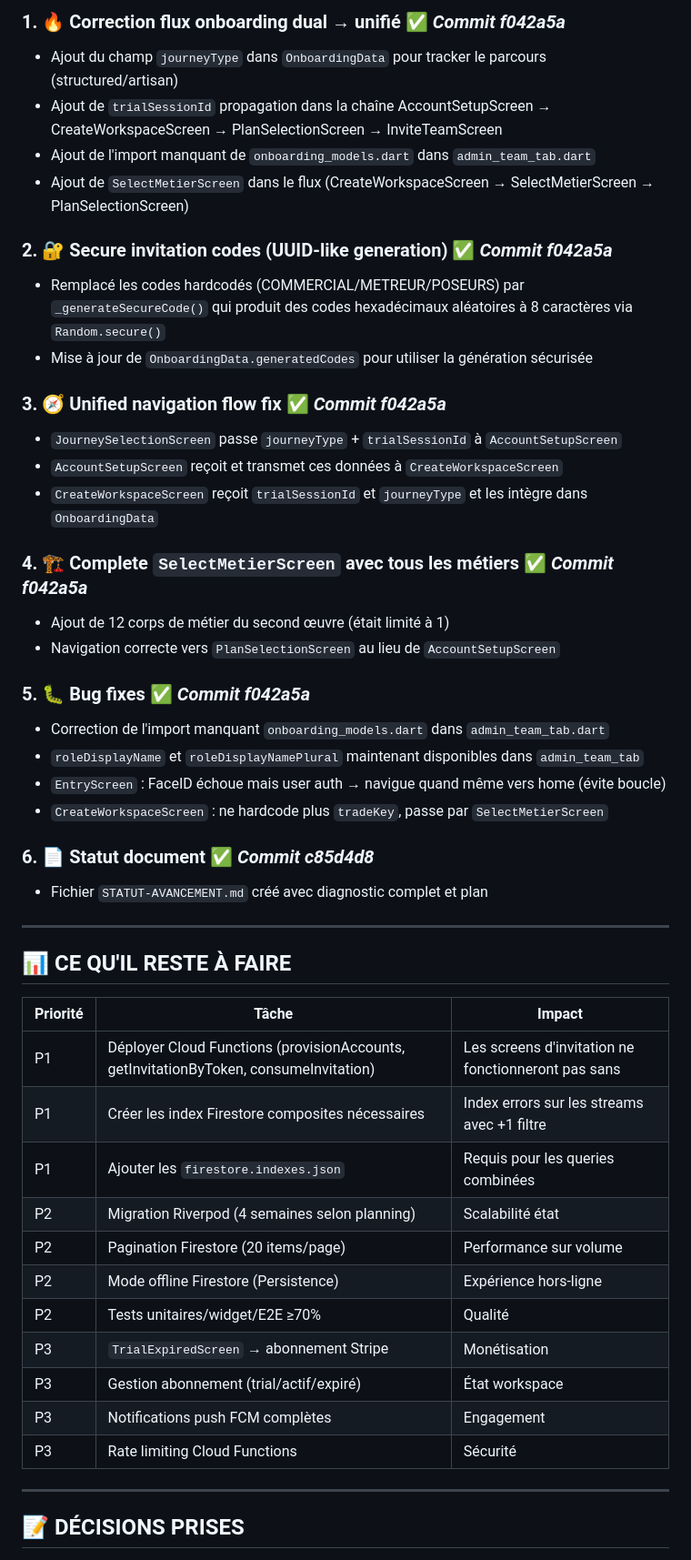
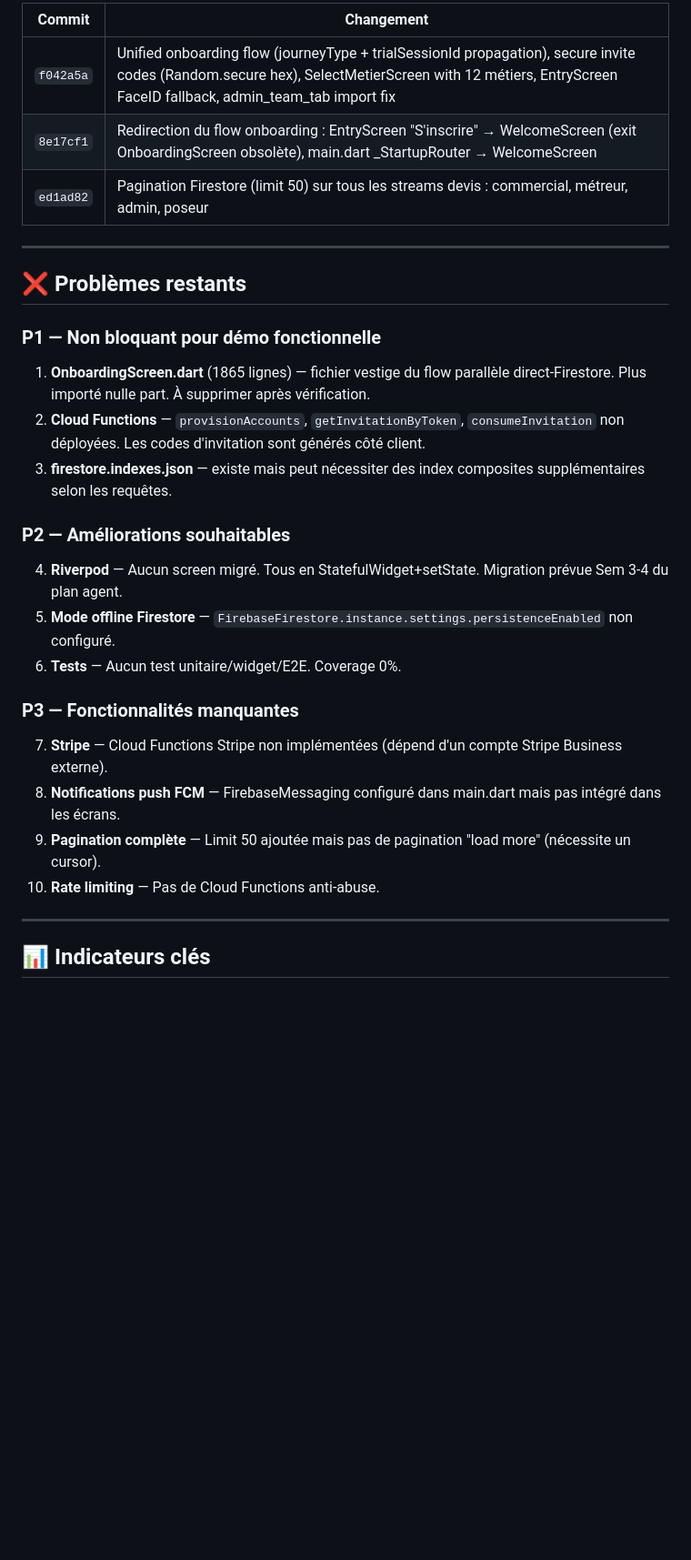
Before and after one commit to Crysal06460/workit, a Markdown page: STATUT-AVANCEMENT.md, the part around one of its changes. Shown at 91% size. GitHub-like rendering; blank space fills up the shorter version.

```diff
--- a/STATUT-AVANCEMENT.md
+++ b/STATUT-AVANCEMENT.md
@@ -48,51 +30,31 @@
 
-### 1. 🔥 Correction flux onboarding dual → unifié ✅ *Commit f042a5a*
-- Ajout du champ `journeyType` dans `OnboardingData` pour tracker le parcours (structured/artisan)
-- Ajout de `trialSessionId` propagation dans la chaîne AccountSetupScreen → CreateWorkspaceScreen → PlanSelectionScreen → InviteTeamScreen
-- Ajout de l'import manquant de `onboarding_models.dart` dans `admin_team_tab.dart`
-- Ajout de `SelectMetierScreen` dans le flux (CreateWorkspaceScreen → SelectMetierScreen → PlanSelectionScreen)
-
-### 2. 🔐 Secure invitation codes (UUID-like generation) ✅ *Commit f042a5a*
-- Remplacé les codes hardcodés (COMMERCIAL/METREUR/POSEURS) par `_generateSecureCode()` qui produit des codes hexadécimaux aléatoires à 8 caractères via `Random.secure()`
-- Mise à jour de `OnboardingData.generatedCodes` pour utiliser la génération sécurisée
-
-### 3. 🧭 Unified navigation flow fix ✅ *Commit f042a5a*
-- `JourneySelectionScreen` passe `journeyType` + `trialSessionId` à `AccountSetupScreen`
-- `AccountSetupScreen` reçoit et transmet ces données à `CreateWorkspaceScreen`
-- `CreateWorkspaceScreen` reçoit `trialSessionId` et `journeyType` et les intègre dans `OnboardingData`
-
-### 4. 🏗️ Complete `SelectMetierScreen` avec tous les métiers ✅ *Commit f042a5a*
-- Ajout de 12 corps de métier du second œuvre (était limité à 1)
-- Navigation correcte vers `PlanSelectionScreen` au lieu de `AccountSetupScreen`
-
-### 5. 🐛 Bug fixes ✅ *Commit f042a5a*
-- Correction de l'import manquant `onboarding_models.dart` dans `admin_team_tab.dart`
-- `roleDisplayName` et `roleDisplayNamePlural` maintenant disponibles dans `admin_team_tab`
-- `EntryScreen` : FaceID échoue mais user auth → navigue quand même vers home (évite boucle)
-- `CreateWorkspaceScreen` : ne hardcode plus `tradeKey`, passe par `SelectMetierScreen`
-
-### 6. 📄 Statut document ✅ *Commit c85d4d8*
-- Fichier `STATUT-AVANCEMENT.md` créé avec diagnostic complet et plan
+| Commit | Changement |
+|--------|-----------|
+| `f042a5a` | Unified onboarding flow (journeyType + trialSessionId propagation), secure invite codes (Random.secure hex), SelectMetierScreen with 12 métiers, EntryScreen FaceID fallback, admin_team_tab import fix |
+| `8e17cf1` | Redirection du flow onboarding : EntryScreen "S'inscrire" → WelcomeScreen (exit OnboardingScreen obsolète), main.dart _StartupRouter → WelcomeScreen |
+| `ed1ad82` | Pagination Firestore (limit 50) sur tous les streams devis : commercial, métreur, admin, poseur |
 
 ---
 
-## 📊 CE QU'IL RESTE À FAIRE
+## ❌ Problèmes restants
 
-| Priorité | Tâche | Impact |
-|----------|-------|--------|
-| P1 | Déployer Cloud Functions (provisionAccounts, getInvitationByToken, consumeInvitation) | Les screens d'invitation ne fonctionneront pas sans |
-| P1 | Créer les index Firestore composites nécessaires | Index errors sur les streams avec +1 filtre |
-| P1 | Ajouter les `firestore.indexes.json` | Requis pour les queries combinées |
-| P2 | Migration Riverpod (4 semaines selon planning) | Scalabilité état |
-| P2 | Pagination Firestore (20 items/page) | Performance sur volume |
-| P2 | Mode offline Firestore (Persistence) | Expérience hors-ligne |
-| P2 | Tests unitaires/widget/E2E ≥70% | Qualité |
-| P3 | `TrialExpiredScreen` → abonnement Stripe | Monétisation |
-| P3 | Gestion abonnement (trial/actif/expiré) | État workspace |
-| P3 | Notifications push FCM complètes | Engagement |
-| P3 | Rate limiting Cloud Functions | Sécurité |
+### P1 — Non bloquant pour démo fonctionnelle
+1. **OnboardingScreen.dart** (1865 lignes) — fichier vestige du flow parallèle direct-Firestore. Plus importé nulle part. À supprimer après vérification.
+2. **Cloud Functions** — `provisionAccounts`, `getInvitationByToken`, `consumeInvitation` non déployées. Les codes d'invitation sont générés côté client.
+3. **firestore.indexes.json** — existe mais peut nécessiter des index composites supplémentaires selon les requêtes.
+
+### P2 — Améliorations souhaitables
+4. **Riverpod** — Aucun screen migré. Tous en StatefulWidget+setState. Migration prévue Sem 3-4 du plan agent.
+5. **Mode offline Firestore** — `FirebaseFirestore.instance.settings.persistenceEnabled` non configuré.
+6. **Tests** — Aucun test unitaire/widget/E2E. Coverage 0%.
+
+### P3 — Fonctionnalités manquantes
+7. **Stripe** — Cloud Functions Stripe non implémentées (dépend d'un compte Stripe Business externe).
+8. **Notifications push FCM** — FirebaseMessaging configuré dans main.dart mais pas intégré dans les écrans.
+9. **Pagination complète** — Limit 50 ajoutée mais pas de pagination "load more" (nécessite un cursor).
+10. **Rate limiting** — Pas de Cloud Functions anti-abuse.
 
 ---
 
-## 📝 DÉCISIONS PRISES
+## 📊 Indicateurs clés
 
```
Also changed, not shown: other parts of STATUT-AVANCEMENT.md (+48 -46 lines).
